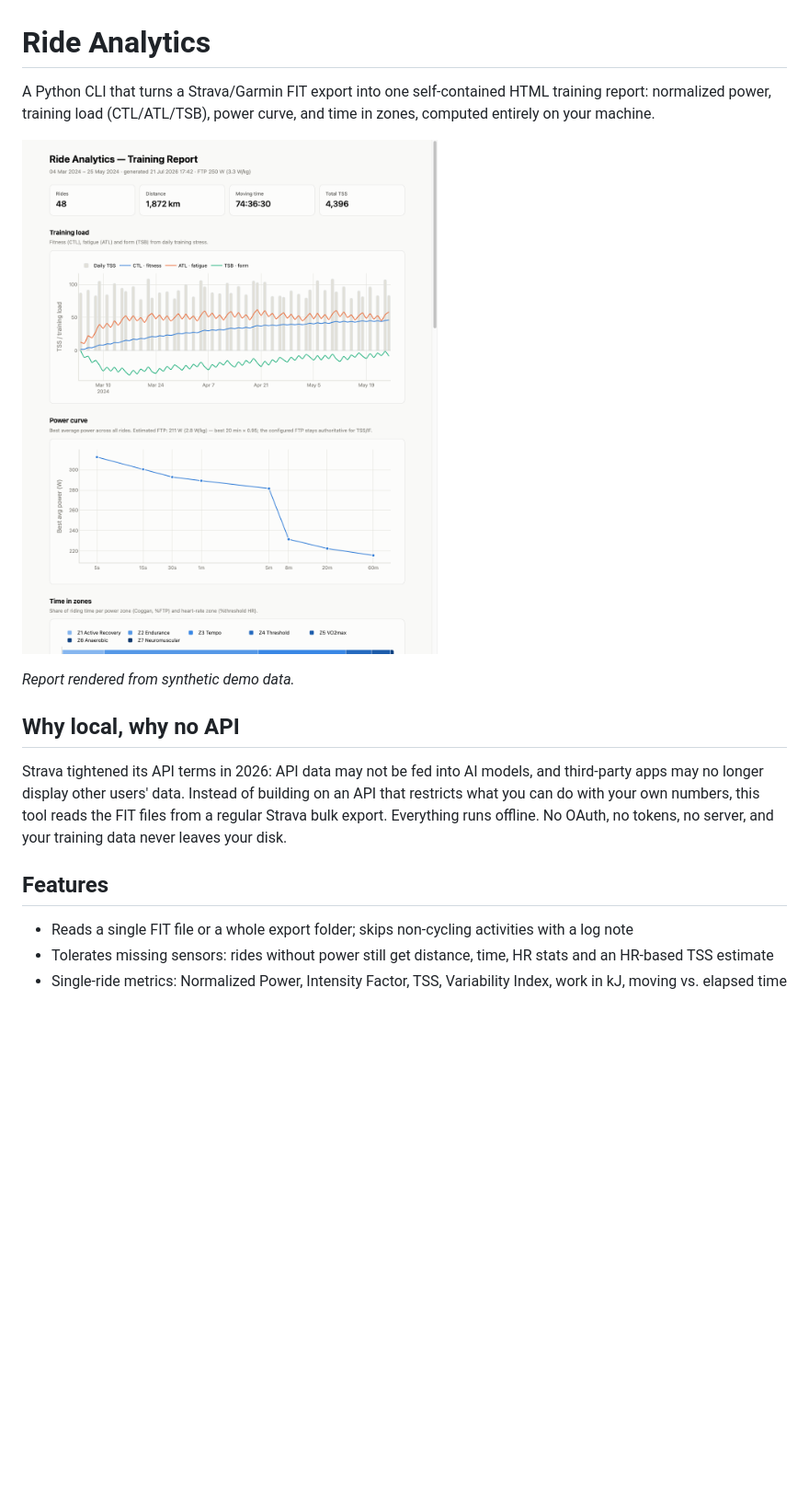
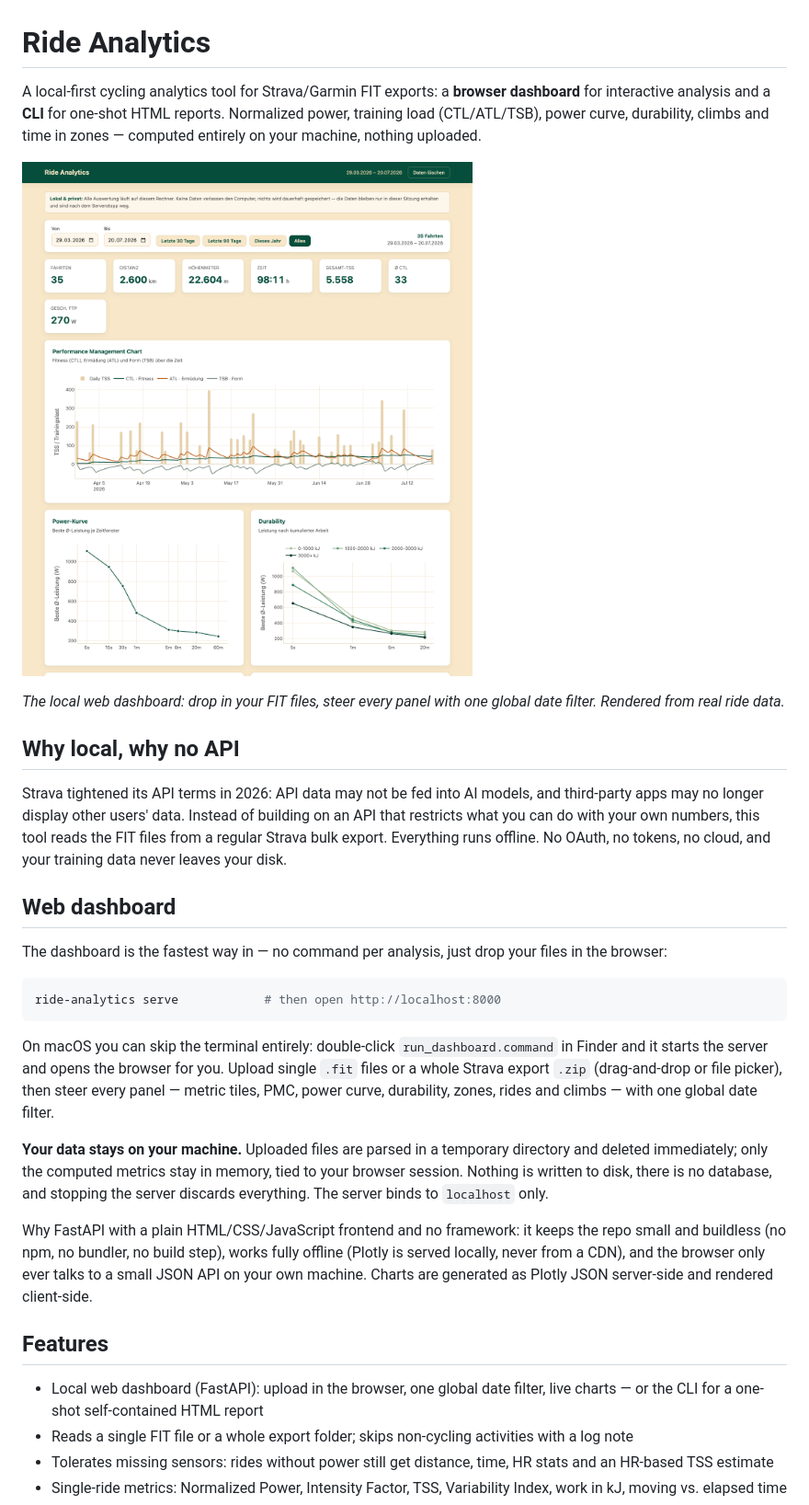
Before and after one commit to BeFuchs/strava-analytics, a Markdown page: README.md, the part around the change printed below. Shown: that part at 92% size. GitHub-like rendering; pictures changed too: docs/dashboard-screenshot.png (added); blank space fills up the shorter version.

Commit message:
document web dashboard in readme with screenshot

````diff
--- a/README.md
+++ b/README.md
@@ -1,17 +1,32 @@
 # Ride Analytics
 
-A Python CLI that turns a Strava/Garmin FIT export into one self-contained HTML training report: normalized power, training load (CTL/ATL/TSB), power curve, and time in zones, computed entirely on your machine.
+A local-first cycling analytics tool for Strava/Garmin FIT exports: a **browser dashboard** for interactive analysis and a **CLI** for one-shot HTML reports. Normalized power, training load (CTL/ATL/TSB), power curve, durability, climbs and time in zones — computed entirely on your machine, nothing uploaded.
 
-![Training report](docs/report-screenshot.png)
+![Web dashboard](docs/dashboard-screenshot.png)
 
-*Report rendered from synthetic demo data.*
+*The local web dashboard: drop in your FIT files, steer every panel with one global date filter. Rendered from real ride data.*
 
 ## Why local, why no API
 
-Strava tightened its API terms in 2026: API data may not be fed into AI models, and third-party apps may no longer display other users' data. Instead of building on an API that restricts what you can do with your own numbers, this tool reads the FIT files from a regular Strava bulk export. Everything runs offline. No OAuth, no tokens, no server, and your training data never leaves your disk.
+Strava tightened its API terms in 2026: API data may not be fed into AI models, and third-party apps may no longer display other users' data. Instead of building on an API that restricts what you can do with your own numbers, this tool reads the FIT files from a regular Strava bulk export. Everything runs offline. No OAuth, no tokens, no cloud, and your training data never leaves your disk.
+
+## Web dashboard
+
+The dashboard is the fastest way in — no command per analysis, just drop your files in the browser:
+
+```bash
+ride-analytics serve            # then open http://localhost:8000
+```
+
+On macOS you can skip the terminal entirely: double-click `run_dashboard.command` in Finder and it starts the server and opens the browser for you. Upload single `.fit` files or a whole Strava export `.zip` (drag-and-drop or file picker), then steer every panel — metric tiles, PMC, power curve, durability, zones, rides and climbs — with one global date filter.
+
+**Your data stays on your machine.** Uploaded files are parsed in a temporary directory and deleted immediately; only the computed metrics stay in memory, tied to your browser session. Nothing is written to disk, there is no database, and stopping the server discards everything. The server binds to `localhost` only.
+
+Why FastAPI with a plain HTML/CSS/JavaScript frontend and no framework: it keeps the repo small and buildless (no npm, no bundler, no build step), works fully offline (Plotly is served locally, never from a CDN), and the browser only ever talks to a small JSON API on your own machine. Charts are generated as Plotly JSON server-side and rendered client-side.
 
 ## Features
 
+- Local web dashboard (FastAPI): upload in the browser, one global date filter, live charts — or the CLI for a one-shot self-contained HTML report
 - Reads a single FIT file or a whole export folder; skips non-cycling activities with a log note
 - Tolerates missing sensors: rides without power still get distance, time, HR stats and an HR-based TSS estimate
 - Single-ride metrics: Normalized Power, Intensity Factor, TSS, Variability Index, work in kJ, moving vs. elapsed time
````
Also changed, not shown: other parts of README.md (+20 -4 lines).
